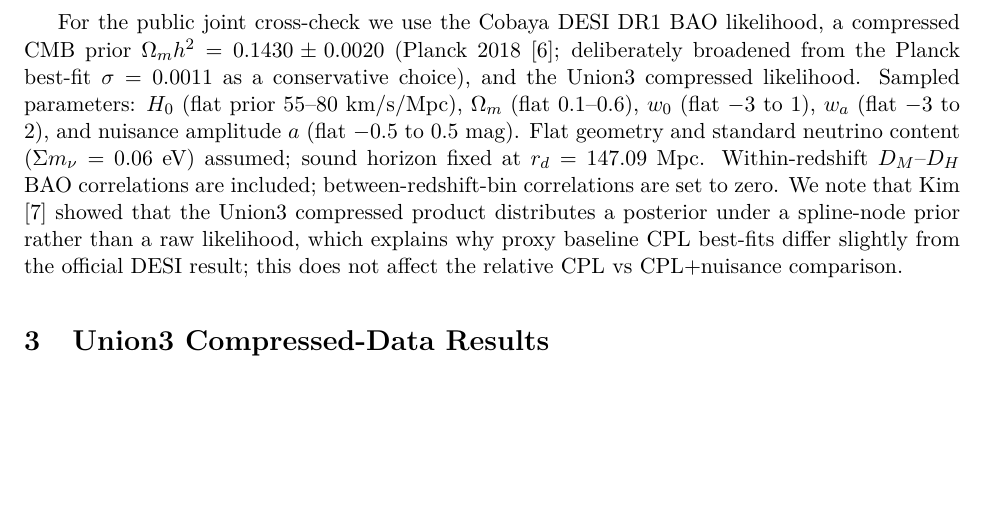
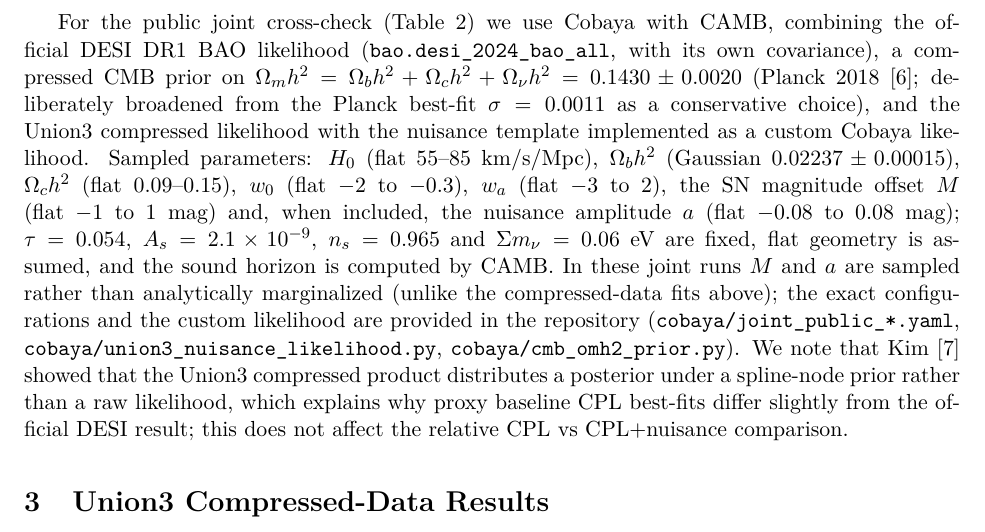
Before and after one commit to JaanusHass/union3-lowz-midz-nuisance, a LaTeX paper (paper/union3_nuisance.tex): part of page 3 of 13, cut so that both start at the same text, the shorter picture padded with empty space. Compiled offline with pdfLaTeX.

Commit message:
Add files via upload

```diff
--- a/paper/union3_nuisance.tex
+++ b/paper/union3_nuisance.tex
@@ -12,6 +12,7 @@
 \usepackage{caption}
 \usepackage{authblk}
 \usepackage[hidelinks]{hyperref}
+\usepackage{placeins}
 
 % Show a placeholder box if a figure file is not present, so the document
 % always compiles. Drop the real PDF (e.g. fullplanck_w0wa.pdf) next to this
@@ -127,15 +128,23 @@ over the data): the low-$z$ anchor region dominated by SDSS/Foundation/Pan-STARR
 ($z\approx0.775$). Quality-cut pass fractions differ between these zones: $0.718$ at
 $z\approx0.10$ versus $0.952$ at $z\approx0.75$.
 
-For the public joint cross-check we use the Cobaya DESI DR1 BAO likelihood, a
-compressed CMB prior $\Omega_m h^2=0.1430\pm0.0020$ (Planck 2018 \cite{planck2018}; deliberately
-broadened from the Planck best-fit $\sigma=0.0011$ as a conservative choice), and the
-Union3 compressed likelihood. Sampled parameters: $H_0$ (flat prior 55--80
-km/s/Mpc), $\Omega_m$ (flat 0.1--0.6), $w_0$ (flat $-3$ to $1$), $w_a$ (flat $-3$ to
-$2$), and nuisance amplitude $a$ (flat $-0.5$ to $0.5$ mag). Flat geometry and standard
-neutrino content ($\Sigma m_\nu=0.06$ eV) assumed; sound horizon fixed at
-$r_d=147.09$ Mpc. Within-redshift $D_M$--$D_H$ BAO correlations are included;
-between-redshift-bin correlations are set to zero. We note that Kim \cite{kim2024}
+For the public joint cross-check (Table~2) we use Cobaya with CAMB, combining the
+official DESI DR1 BAO likelihood (\texttt{bao.desi\_2024\_bao\_all}, with its own
+covariance), a compressed CMB prior on
+$\Omega_m h^2=\Omega_b h^2+\Omega_c h^2+\Omega_\nu h^2=0.1430\pm0.0020$
+(Planck 2018 \cite{planck2018}; deliberately broadened from the Planck best-fit
+$\sigma=0.0011$ as a conservative choice), and the Union3 compressed likelihood with
+the nuisance template implemented as a custom Cobaya likelihood. Sampled parameters:
+$H_0$ (flat 55--85 km/s/Mpc), $\Omega_b h^2$ (Gaussian $0.02237\pm0.00015$),
+$\Omega_c h^2$ (flat 0.09--0.15), $w_0$ (flat $-2$ to $-0.3$), $w_a$ (flat $-3$ to
+$2$), the SN magnitude offset $M$ (flat $-1$ to $1$ mag) and, when included, the
+nuisance amplitude $a$ (flat $-0.08$ to $0.08$ mag); $\tau=0.054$,
+$A_s=2.1\times10^{-9}$, $n_s=0.965$ and $\Sigma m_\nu=0.06$ eV are fixed, flat
+geometry is assumed, and the sound horizon is computed by CAMB. In these joint runs
+$M$ and $a$ are sampled rather than analytically marginalized (unlike the
+compressed-data fits above); the exact configurations and the custom likelihood are
+provided in the repository (\texttt{cobaya/joint\_public\_*.yaml},
+\texttt{cobaya/union3\_nuisance\_likelihood.py}, \texttt{cobaya/cmb\_omh2\_prior.py}). We note that Kim \cite{kim2024}
 showed that the Union3 compressed product distributes a posterior under a spline-node
 prior rather than a raw likelihood, which explains why proxy baseline CPL best-fits
 differ slightly from the official DESI result; this does not affect the relative CPL
```
Also changed, not shown: paper/union3_nuisance.pdf, paper/union3_nuisance.tex (5 more changed lines).
